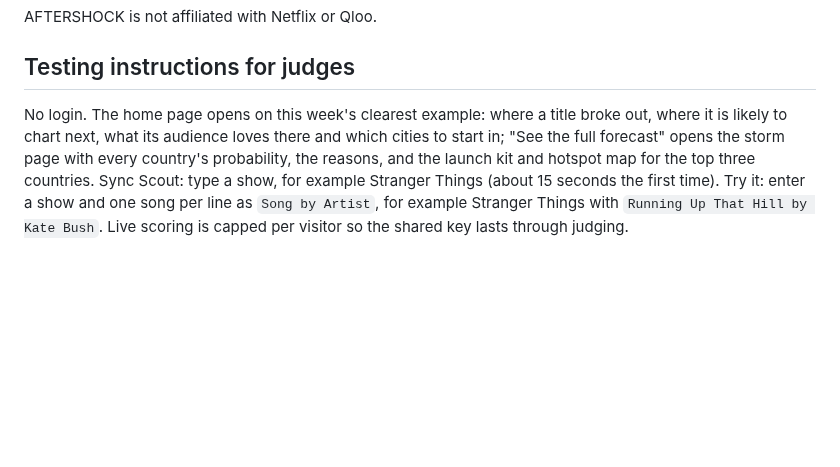
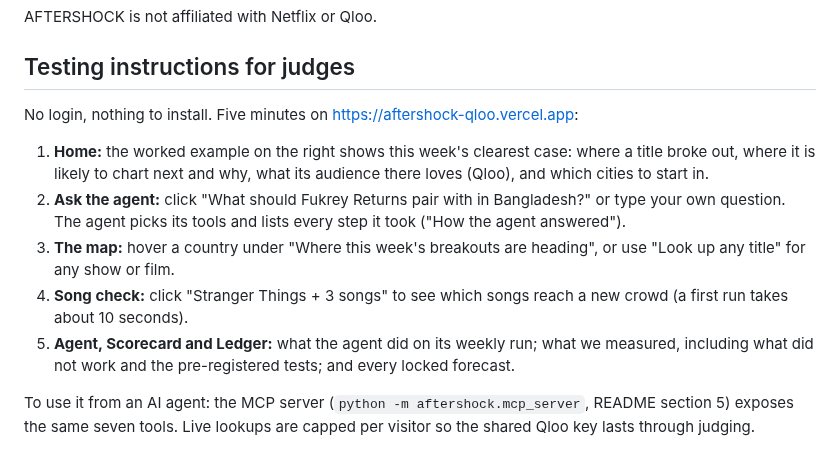
Before and after one commit to zaidwhy/aftershock, a Markdown page: docs/DEVPOST.md, the part around the change. Rendered like a GitHub page; blank space fills up the shorter version.

Commit message:
Devpost: step-by-step testing instructions with Ask and the agent page

```diff
--- a/docs/DEVPOST.md
+++ b/docs/DEVPOST.md
@@ -64,4 +64,12 @@ AFTERSHOCK is not affiliated with Netflix or Qloo.
 
 ## Testing instructions for judges
 
-No login. The home page opens on this week's clearest example: where a title broke out, where it is likely to chart next, what its audience loves there and which cities to start in; "See the full forecast" opens the storm page with every country's probability, the reasons, and the launch kit and hotspot map for the top three countries. Sync Scout: type a show, for example Stranger Things (about 15 seconds the first time). Try it: enter a show and one song per line as `Song by Artist`, for example Stranger Things with `Running Up That Hill by Kate Bush`. Live scoring is capped per visitor so the shared key lasts through judging.
+No login, nothing to install. Five minutes on https://aftershock-qloo.vercel.app:
+
+1. **Home:** the worked example on the right shows this week's clearest case: where a title broke out, where it is likely to chart next and why, what its audience there loves (Qloo), and which cities to start in.
+2. **Ask the agent:** click "What should Fukrey Returns pair with in Bangladesh?" or type your own question. The agent picks its tools and lists every step it took ("How the agent answered").
+3. **The map:** hover a country under "Where this week's breakouts are heading", or use "Look up any title" for any show or film.
+4. **Song check:** click "Stranger Things + 3 songs" to see which songs reach a new crowd (a first run takes about 10 seconds).
+5. **Agent, Scorecard and Ledger:** what the agent did on its weekly run; what we measured, including what did not work and the pre-registered tests; and every locked forecast.
+
+To use it from an AI agent: the MCP server (`python -m aftershock.mcp_server`, README section 5) exposes the same seven tools. Live lookups are capped per visitor so the shared Qloo key lasts through judging.
```
